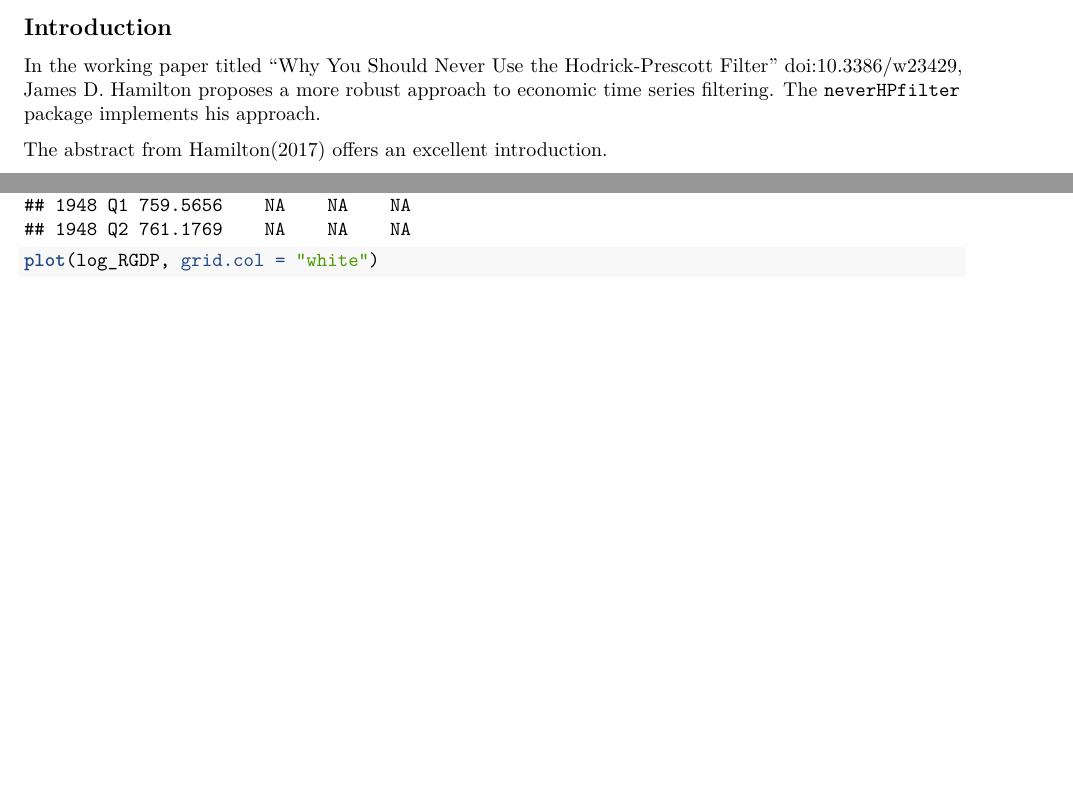
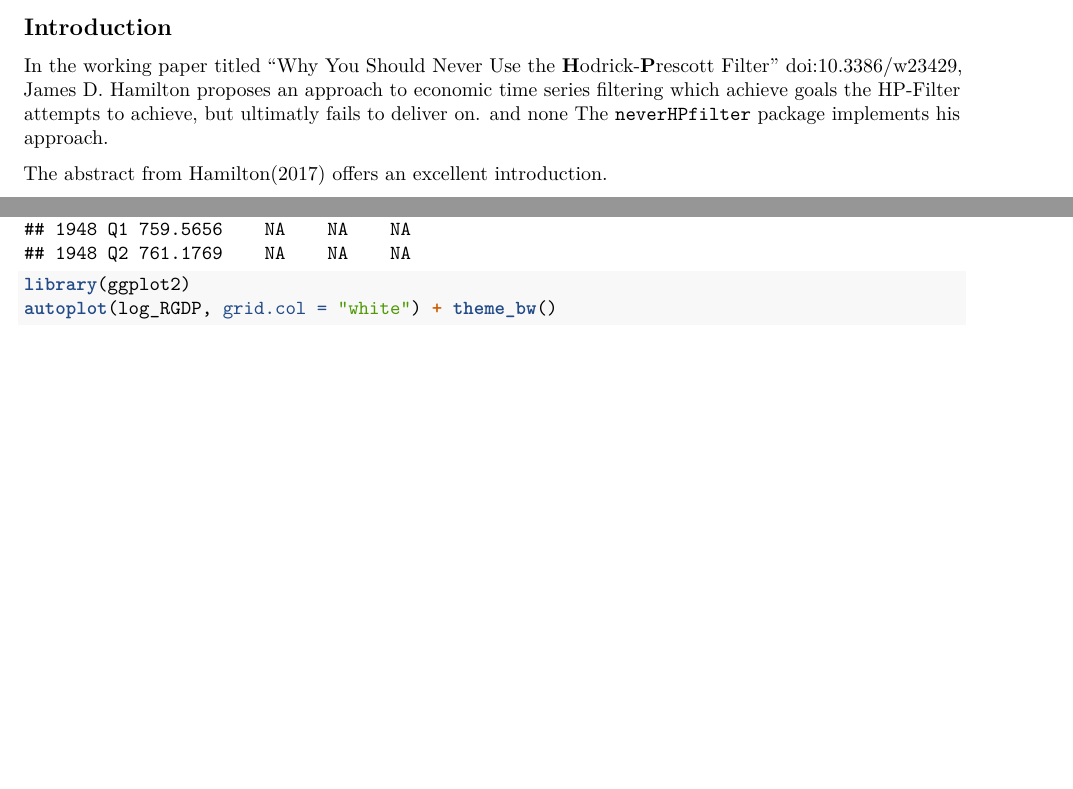
Before and after one commit to JustinMShea/neverhpfilter, an R Markdown document (vignettes/Never-HP-Filter-Vignette.Rmd): two parts of pages 2 and 3 of 9, joined at a grey line, cut so that both start at the same text. Rendered offline with R 4.5, knitr and Pandoc, then LaTeX, with nearby package versions; some code elsewhere in the file could not run offline.

Commit message:
content edits

````diff
--- a/vignettes/Never-HP-Filter-Vignette.Rmd
+++ b/vignettes/Never-HP-Filter-Vignette.Rmd
@@ -18,4 +18,4 @@ vignette: >
 
 ## Introduction
 
-In the working paper titled "Why You Should Never Use the Hodrick-Prescott Filter" <doi:10.3386/w23429>, James D. Hamilton proposes a more robust approach to economic time series filtering. The `neverHPfilter` package implements his approach.
+In the working paper titled "Why You Should Never Use the **H**odrick-**P**rescott Filter" <doi:10.3386/w23429>, James D. Hamilton proposes an approach to economic time series filtering which achieve goals the HP-Filter attempts to achieve, but ultimatly fails to deliver on. and none The `neverHPfilter` package implements his approach.
@@ -68,7 +69,8 @@ head(gdp_hl2)
 ```
 
 ```{r}
-plot(log_RGDP, grid.col = "white")
+library(ggplot2)
+autoplot(log_RGDP, grid.col = "white") + theme_bw()
 ```
 
 ```{r}
````
Also changed, not shown: vignettes/Never-HP-Filter-Vignette.Rmd (3 more changed lines).
